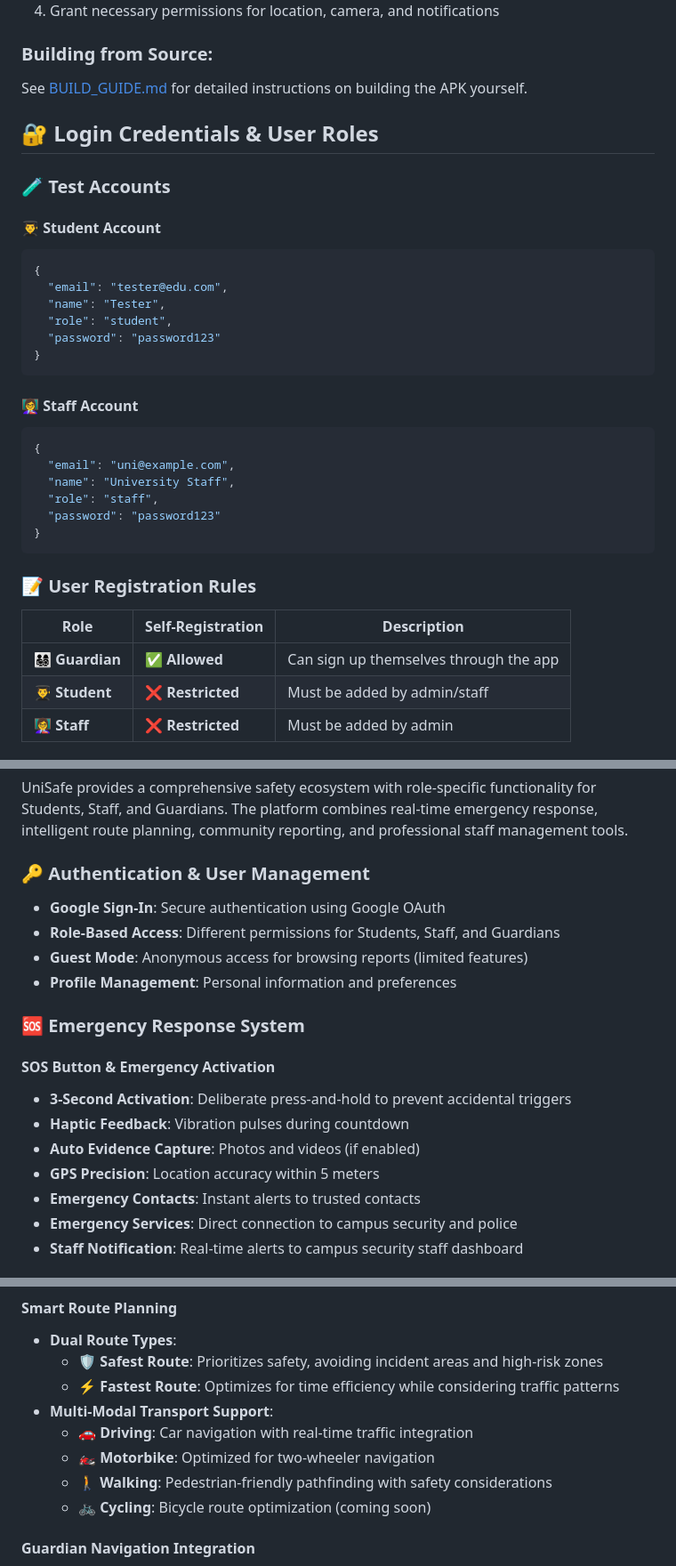
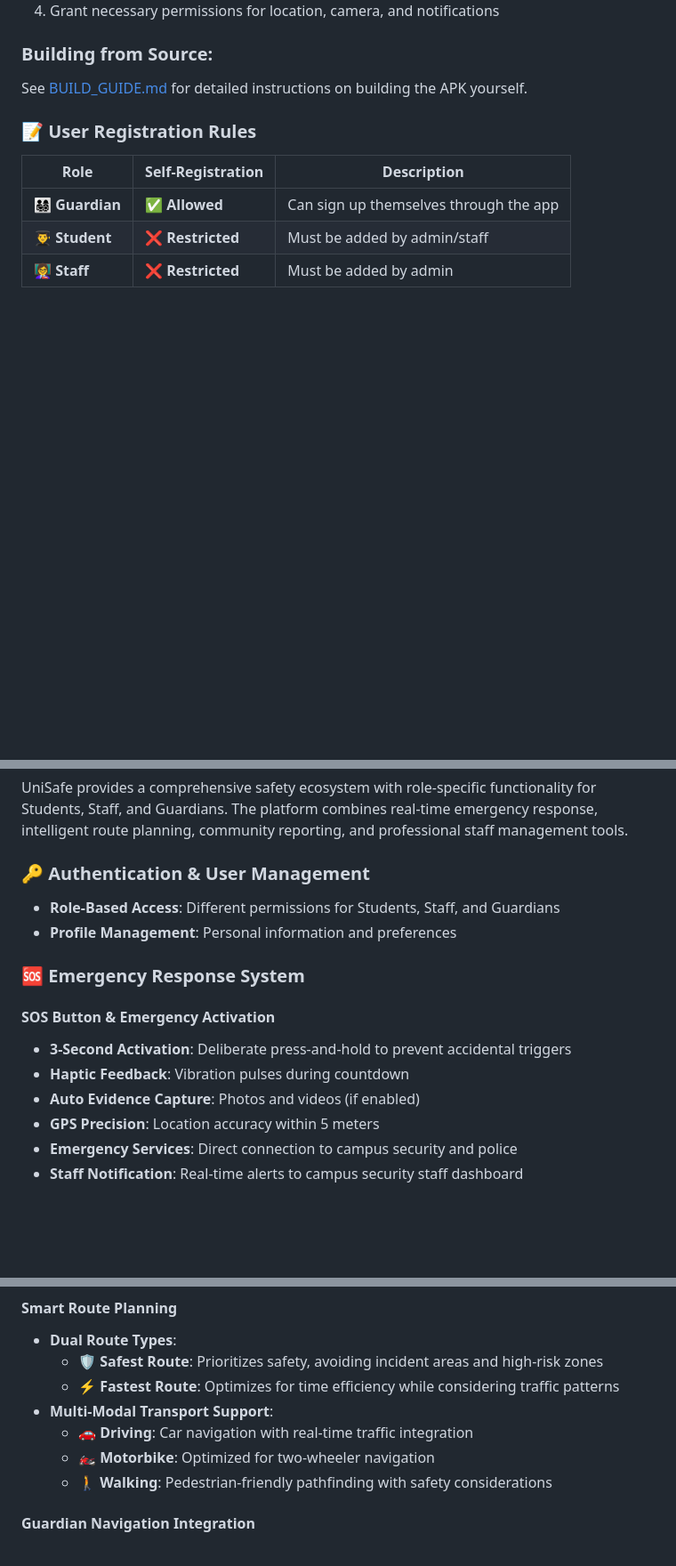
Before and after one commit to Kuan0315/UniSafe, a Markdown page: README.md, 3 parts joined by grey strips. Shown at 89% size. GitHub-like rendering; blank space fills up the shorter version.

Commit message:
update readme
Removed test account credentials for students and staff from the README.

````diff
--- a/README.md
+++ b/README.md
@@ -44,29 +44,6 @@ Transforming UniSafe into a true **smart campus safety ecosystem**.
 ### Building from Source:
 See [BUILD_GUIDE.md](BUILD_GUIDE.md) for detailed instructions on building the APK yourself.
 
-## 🔐 Login Credentials & User Roles
-
-### 🧪 Test Accounts
-
-#### 👨‍🎓 Student Account
-```json
-{
-  "email": "tester@edu.com",
-  "name": "Tester",
-  "role": "student",
-  "password": "password123"
-}
-```
-
-#### 👩‍🏫 Staff Account
-```json
-{
-  "email": "uni@example.com",
-  "name": "University Staff",
-  "role": "staff",
-  "password": "password123"
-}
-```
 
 ### 📝 User Registration Rules
 
@@ -120,9 +97,7 @@ npm start
 UniSafe provides a comprehensive safety ecosystem with role-specific functionality for Students, Staff, and Guardians. The platform combines real-time emergency response, intelligent route planning, community reporting, and professional staff management tools.
 
 ### 🔑 Authentication & User Management
-- **Google Sign-In**: Secure authentication using Google OAuth
 - **Role-Based Access**: Different permissions for Students, Staff, and Guardians
-- **Guest Mode**: Anonymous access for browsing reports (limited features)
 - **Profile Management**: Personal information and preferences
 
 ### 🆘 Emergency Response System
@@ -132,7 +107,6 @@ UniSafe provides a comprehensive safety ecosystem with role-specific functionali
 - **Haptic Feedback**: Vibration pulses during countdown
 - **Auto Evidence Capture**: Photos and videos (if enabled)
 - **GPS Precision**: Location accuracy within 5 meters
-- **Emergency Contacts**: Instant alerts to trusted contacts
 - **Emergency Services**: Direct connection to campus security and police
 - **Staff Notification**: Real-time alerts to campus security staff dashboard
 
@@ -146,7 +120,6 @@ UniSafe provides a comprehensive safety ecosystem with role-specific functionali
   - **🚗 Driving**: Car navigation with real-time traffic integration
   - **🏍️ Motorbike**: Optimized for two-wheeler navigation
   - **🚶 Walking**: Pedestrian-friendly pathfinding with safety considerations
-  - **🚲 Cycling**: Bicycle route optimization (coming soon)
 
 #### Guardian Navigation Integration
 - **Real-time Location Sharing**: Guardians can track student navigation progress
````
